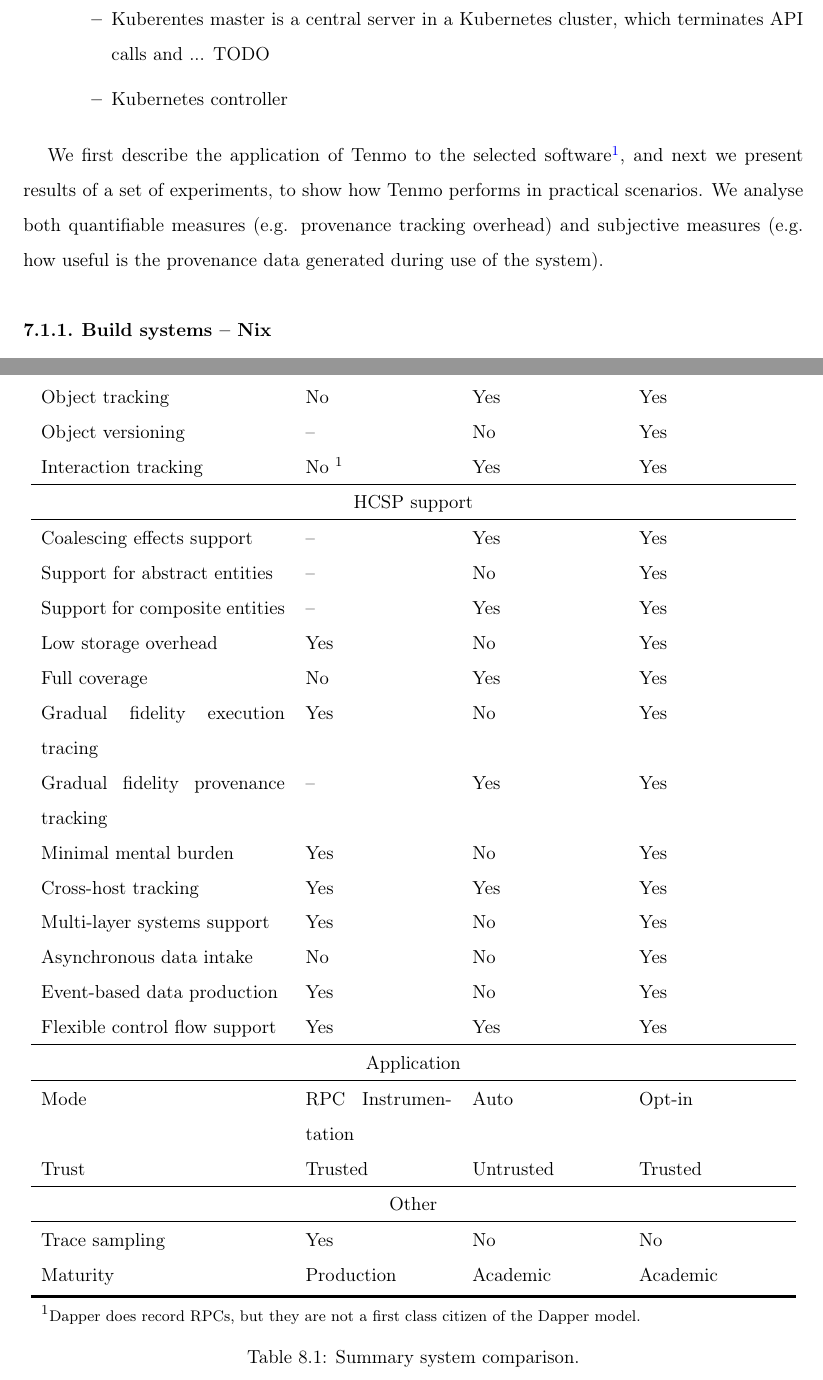
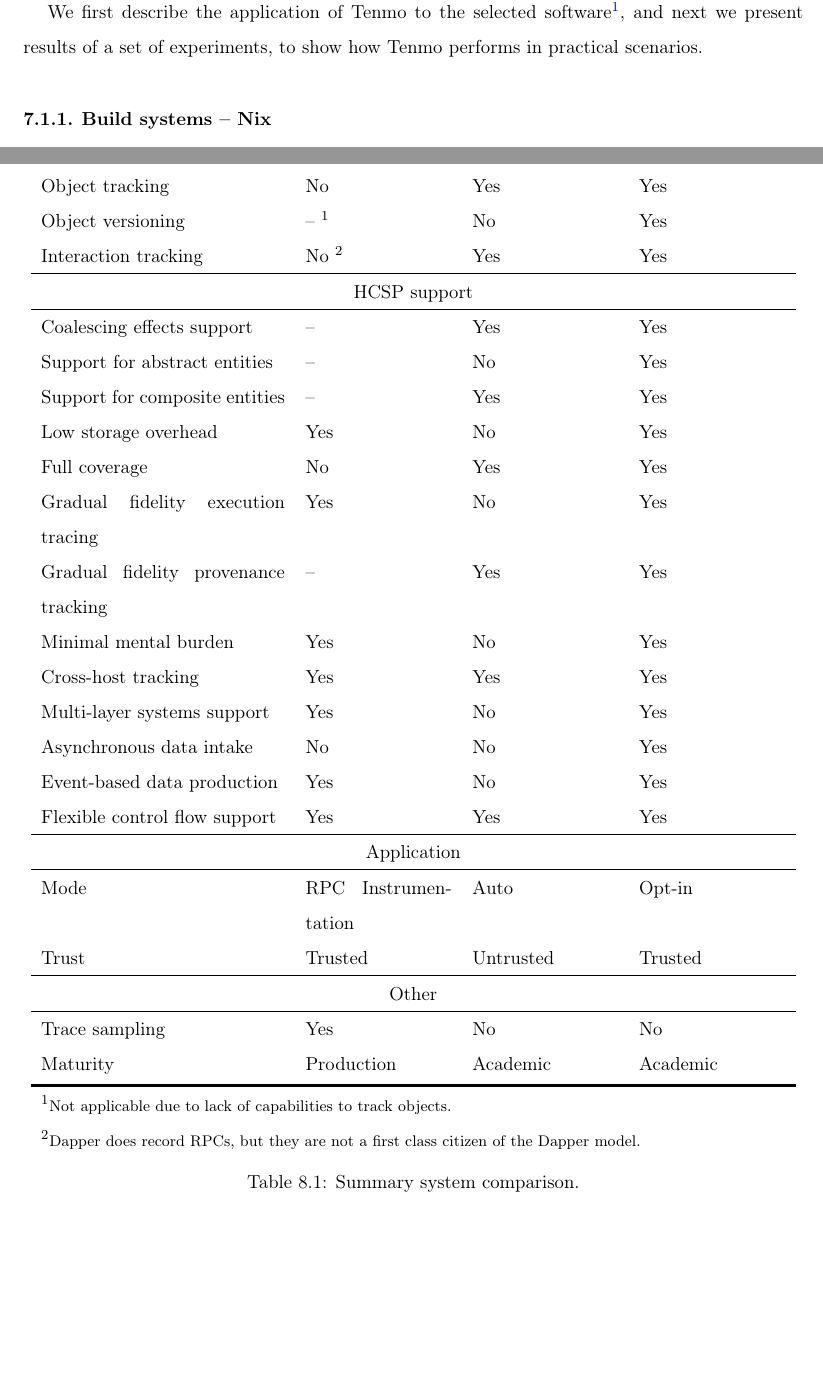
Before and after one commit to gleber/tenmo-thesis, a LaTeX thesis (mini-main.tex, which reads tex/7-experimental-results.tex, tex/8-conclusion.tex): two parts of pages 79 and 91 of 110, joined at a grey line, cut at the place of the change, the shorter picture padded with empty space. Compiled offline with pdfLaTeX.

Commit message:
Update on Overleaf.

```diff
--- a/tex/7-experimental-results.tex
+++ b/tex/7-experimental-results.tex
@@ -23,13 +23,9 @@
 	\item KubeNix~\cite{kubenix-xtruder2020Sep} is a Kubernetes resource builder, that uses NixOS module system~\cite[sec. 5]{dolstra2010nixos} for definition of Kubernetes resources and Nix build system for building Kubernetes resources.
 	\item Kubectl is a command line tool to interact with a Kuberentes cluster.
 	\item Kuberentes is an open-source system for automating deployment, scaling, and management of containerized applications.
-    \begin{itemize}
-    	\item Kuberentes master is a central server in a Kubernetes cluster, which terminates API calls and ... TODO
-    	\item Kubernetes controller
-    \end{itemize}
 \end{itemize}
 
-We first describe the application of Tenmo to the selected software\footnote{Source code for these integrations is attached to the thesis and is available at \url{https://github.com/gleber/tenmo-thesis}.}, and next we present results of a set of experiments, to show how Tenmo performs in practical scenarios. We analyse both quantifiable measures (e.g. provenance tracking overhead) and subjective measures (e.g. how useful is the provenance data generated during use of the system).
+We first describe the application of Tenmo to the selected software\footnote{Source code for these integrations is attached to the thesis and is available at \url{https://github.com/gleber/tenmo-thesis}.}, and next we present results of a set of experiments, to show how Tenmo performs in practical scenarios.
 
 \subsection{Build systems -- Nix}\label{sec:nix-implementation}
 
--- a/tex/8-conclusion.tex
+++ b/tex/8-conclusion.tex
@@ -28,8 +28,8 @@
 \hline
 Execution tracing&Yes&Yes&Yes\\
 Object tracking&No&Yes&Yes\\
-Object versioning&--&No&Yes\\
-Interaction tracking&No~$^{1}$&Yes&Yes\\
+Object versioning&--~$^{1}$&No&Yes\\
+Interaction tracking&No~$^{2}$&Yes&Yes\\
 \hline
 \multicolumn{4}{c}{HCSP support} \\
 \hline
@@ -58,7 +58,8 @@
 Maturity&Production&Academic&Academic\\
 \bottomrule
 \hline
-\multicolumn{4}{l}{$^{1}$\footnotesize{Dapper does record RPCs, but they are not a first class citizen of the Dapper model.}} \\
+\multicolumn{4}{l}{$^{1}$\footnotesize{Not applicable due to lack of capabilities to track objects.}} \\
+\multicolumn{4}{l}{$^{2}$\footnotesize{Dapper does record RPCs, but they are not a first class citizen of the Dapper model.}} \\
 \end{tabular}
 \caption{Summary system comparison.}
 \label{tbl:comparison}
```
Also changed, not shown: tex/1-introduction.tex (+1 -1 lines), tex/6-implementation.tex (+1 -1 lines), titlepage-old3.pdf (added), titlepage.pdf.
